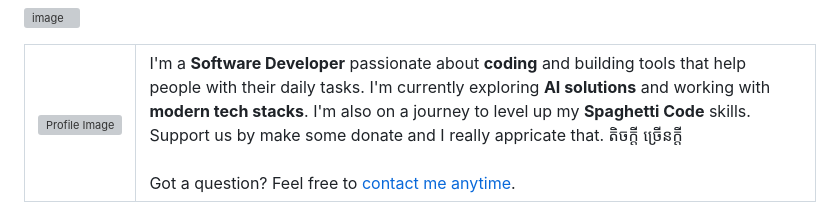
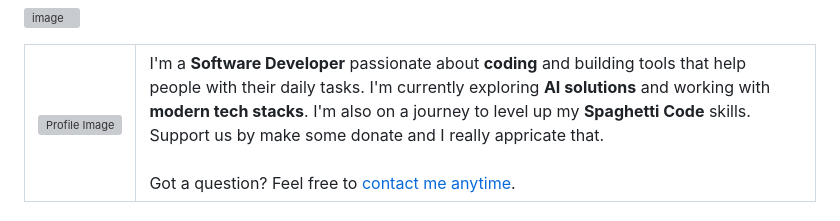
Before and after one commit to Ikhode-Technologies/bakong-payment-khqr-node-js, a Markdown page: README.md, the part around the change. GitHub-like rendering; grey boxes are pictures that could not be loaded.

```diff
--- a/README.md
+++ b/README.md
@@ -13,7 +13,7 @@ This Node.js server provides an API to generate **KHQR payment QR codes** and ve
     <td>
       I'm a <strong>Software Developer</strong> passionate about <strong>coding</strong> and building tools that help people with their daily tasks.
       I'm currently exploring <strong>AI solutions</strong> and working with <strong>modern tech stacks</strong>. I'm also on a journey to level up my
-      <strong>Spaghetti Code</strong> skills. Support us by make some donate and I really appricate that. តិចក្ដី ច្រើនក្ដី
+      <strong>Spaghetti Code</strong> skills. Support us by make some donate and I really appricate that.
       <br><br>
       Got a question? Feel free to <a href="https://bio.ikhode.site/">contact me anytime</a>.
     </td>
```
